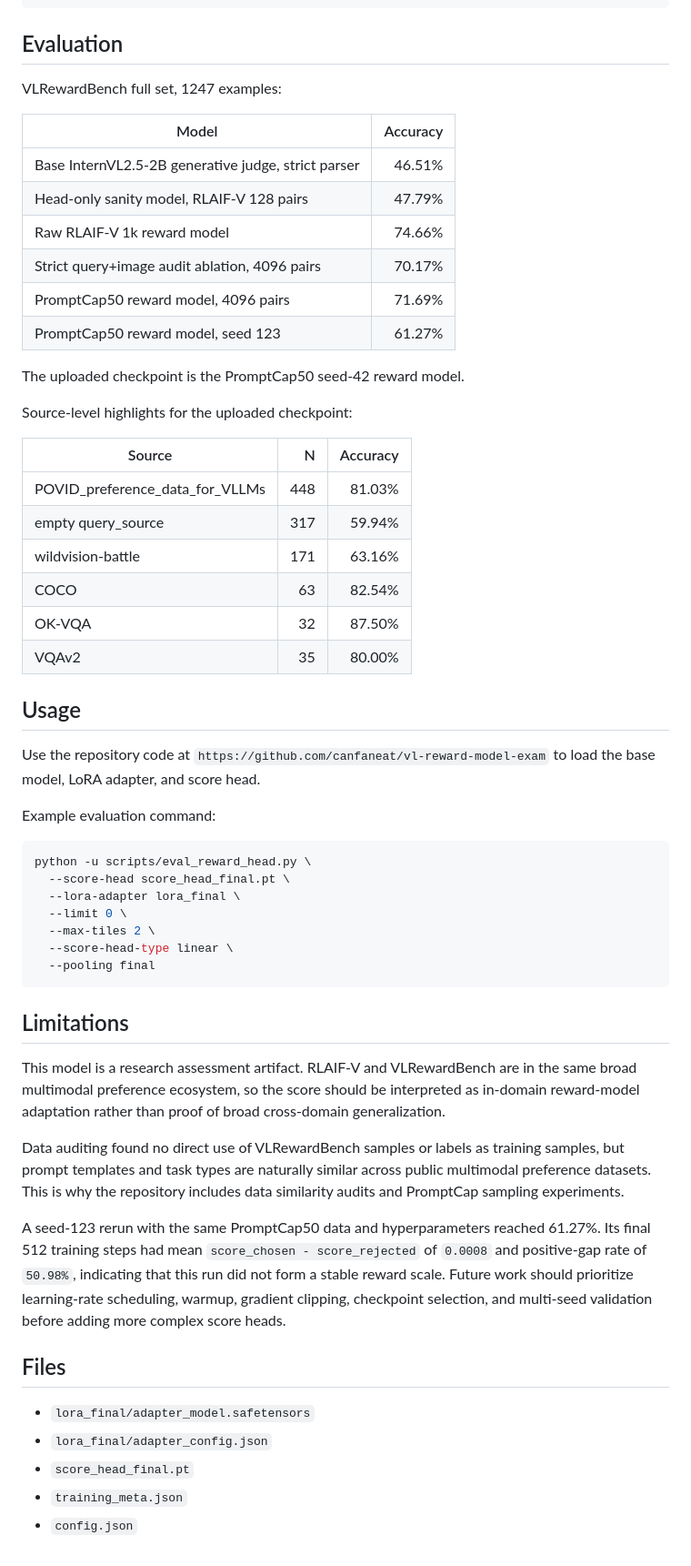
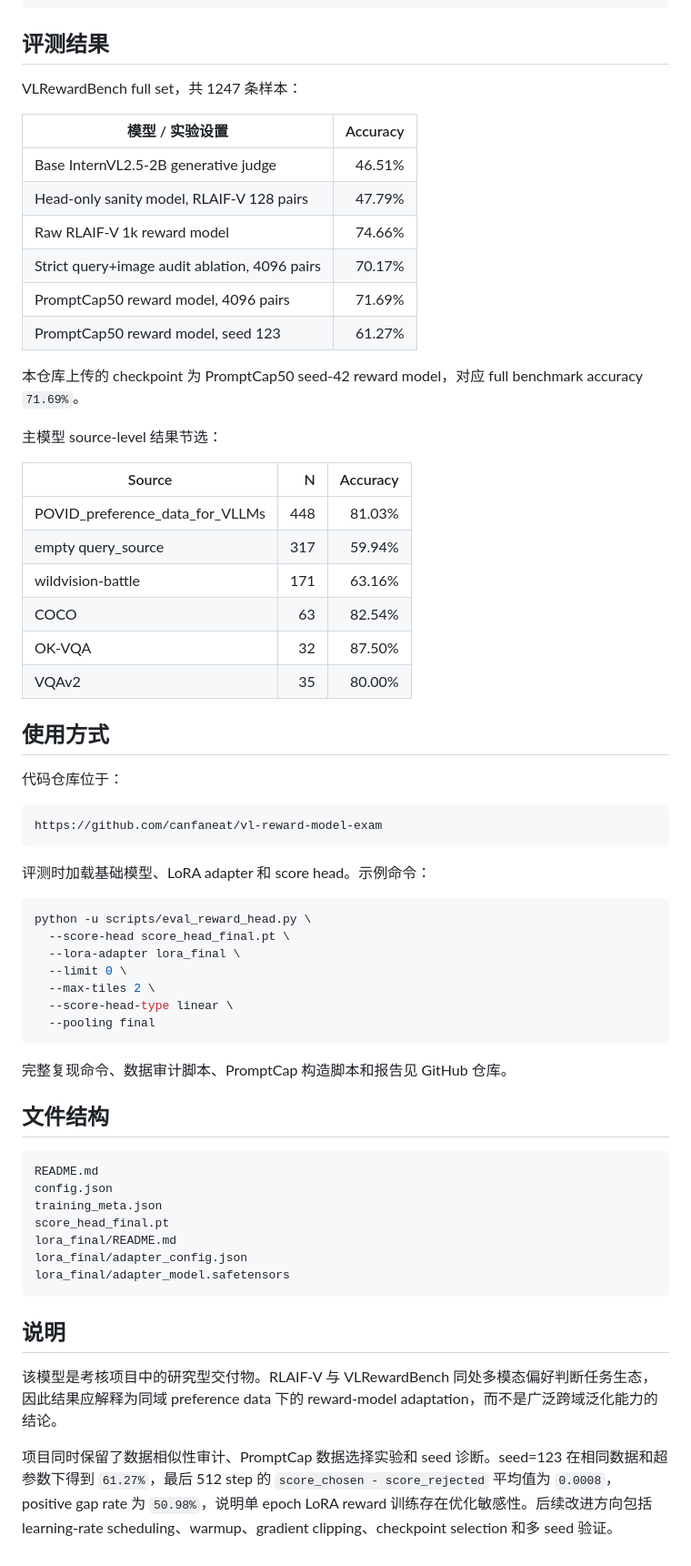
Before and after one commit to canfaneat/vl-reward-model-exam, a Markdown page: model_cards/internvl2-5-2b-vl-reward-model.md, the part around one of its changes. Shown at 91% size. Rendered like a GitHub page.

Commit message:
Polish Chinese public documentation

````diff
--- a/model_cards/internvl2-5-2b-vl-reward-model.md
+++ b/model_cards/internvl2-5-2b-vl-reward-model.md
@@ -55,22 +55,22 @@ VLRewardBench samples, human rankings, and candidate responses were not used as
 }
 ```
 
-## Evaluation
+## 评测结果
 
-VLRewardBench full set, 1247 examples:
+VLRewardBench full set，共 1247 条样本：
 
-| Model | Accuracy |
+| 模型 / 实验设置 | Accuracy |
 | --- | ---: |
-| Base InternVL2.5-2B generative judge, strict parser | 46.51% |
+| Base InternVL2.5-2B generative judge | 46.51% |
 | Head-only sanity model, RLAIF-V 128 pairs | 47.79% |
 | Raw RLAIF-V 1k reward model | 74.66% |
 | Strict query+image audit ablation, 4096 pairs | 70.17% |
 | PromptCap50 reward model, 4096 pairs | 71.69% |
 | PromptCap50 reward model, seed 123 | 61.27% |
 
-The uploaded checkpoint is the PromptCap50 seed-42 reward model.
+本仓库上传的 checkpoint 为 PromptCap50 seed-42 reward model，对应 full benchmark accuracy `71.69%`。
 
-Source-level highlights for the uploaded checkpoint:
+主模型 source-level 结果节选：
 
 | Source | N | Accuracy |
 | --- | ---: | ---: |
@@ -81,11 +81,15 @@ Source-level highlights for the uploaded checkpoint:
 | OK-VQA | 32 | 87.50% |
 | VQAv2 | 35 | 80.00% |
 
-## Usage
+## 使用方式
 
-Use the repository code at `https://github.com/canfaneat/vl-reward-model-exam` to load the base model, LoRA adapter, and score head.
+代码仓库位于：
 
-Example evaluation command:
+```text
+https://github.com/canfaneat/vl-reward-model-exam
+```
+
+评测时加载基础模型、LoRA adapter 和 score head。示例命令：
 
 ```bash
 python -u scripts/eval_reward_head.py \
@@ -97,18 +101,22 @@ python -u scripts/eval_reward_head.py \
   --pooling final
 ```
 
-## Limitations
+完整复现命令、数据审计脚本、PromptCap 构造脚本和报告见 GitHub 仓库。
 
-This model is a research assessment artifact. RLAIF-V and VLRewardBench are in the same broad multimodal preference ecosystem, so the score should be interpreted as in-domain reward-model adaptation rather than proof of broad cross-domain generalization.
+## 文件结构
 
-Data auditing found no direct use of VLRewardBench samples or labels as training samples, but prompt templates and task types are naturally similar across public multimodal preference datasets. This is why the repository includes data similarity audits and PromptCap sampling experiments.
+```text
+README.md
+config.json
+training_meta.json
+score_head_final.pt
+lora_final/README.md
+lora_final/adapter_config.json
+lora_final/adapter_model.safetensors
+```
 
-A seed-123 rerun with the same PromptCap50 data and hyperparameters reached 61.27%. Its final 512 training steps had mean `score_chosen - score_rejected` of `0.0008` and positive-gap rate of `50.98%`, indicating that this run did not form a stable reward scale. Future work should prioritize learning-rate scheduling, warmup, gradient clipping, checkpoint selection, and multi-seed validation before adding more complex score heads.
+## 说明
 
-## Files
+该模型是考核项目中的研究型交付物。RLAIF-V 与 VLRewardBench 同处多模态偏好判断任务生态，因此结果应解释为同域 preference data 下的 reward-model adaptation，而不是广泛跨域泛化能力的结论。
 
-- `lora_final/adapter_model.safetensors`
-- `lora_final/adapter_config.json`
-- `score_head_final.pt`
-- `training_meta.json`
-- `config.json`
+项目同时保留了数据相似性审计、PromptCap 数据选择实验和 seed 诊断。seed=123 在相同数据和超参数下得到 `61.27%`，最后 512 step 的 `score_chosen - score_rejected` 平均值为 `0.0008`，positive gap rate 为 `50.98%`，说明单 epoch LoRA reward 训练存在优化敏感性。后续改进方向包括 learning-rate scheduling、warmup、gradient clipping、checkpoint selection 和多 seed 验证。
````
Also changed, not shown: other parts of model_cards/internvl2-5-2b-vl-reward-model.md (+9 -9 lines), README.md (+1 -1 lines).
